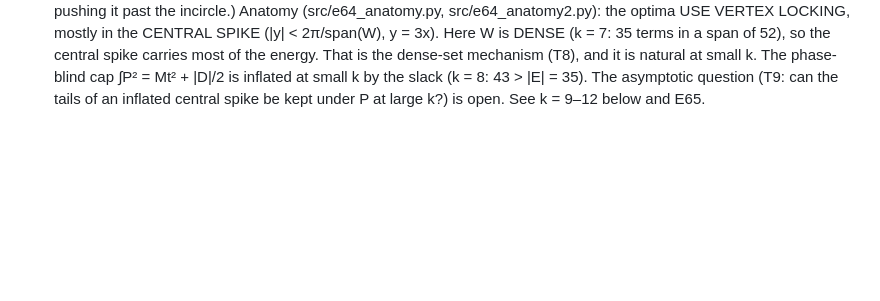
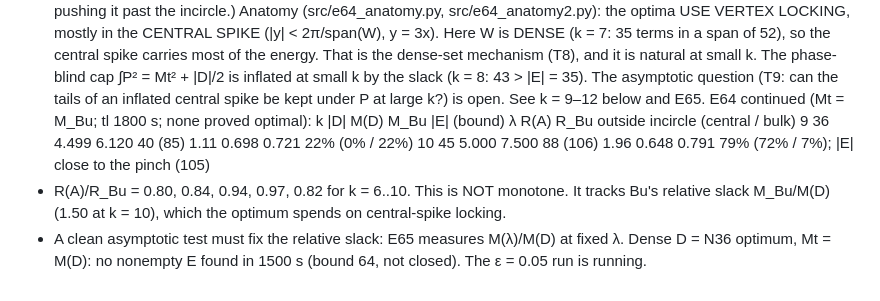
Before and after one commit to aygerix/chowlas-cosine, a Markdown page: .research/EXPERIMENTS.md, the part around the change. GitHub-like rendering; blank space fills up the shorter version.

Commit message:
E64 k=9,10 and dense N36; T-dense math agent brief; STATE running-now
Co-Authored-By: Claude Opus 5.5 <noreply@anthropic.com>

```diff
--- a/.research/EXPERIMENTS.md
+++ b/.research/EXPERIMENTS.md
@@ -811,3 +811,11 @@ the energy. That is the dense-set mechanism (T8), and it is natural at small k.
 The phase-blind cap ∫P² = Mt² + |D|/2 is inflated at small k by the slack (k = 8: 43 > |E| = 35).
 The asymptotic question (T9: can the tails of an inflated central spike be kept under P at large k?) is open. See
 k = 9–12 below and E65.
+E64 continued (Mt = M_Bu; tl 1800 s; none proved optimal):
+   k   |D|  M(D)    M_Bu    |E| (bound)   λ      R(A)    R_Bu    outside incircle (central / bulk)
+   9   36   4.499   6.120   40 (85)       1.11   0.698   0.721   22% (0% / 22%)
+   10  45   5.000   7.500   88 (106)      1.96   0.648   0.791   79% (72% / 7%); |E| close to the pinch (105)
+- R(A)/R_Bu = 0.80, 0.84, 0.94, 0.97, 0.82 for k = 6..10. This is NOT monotone. It tracks Bu's relative slack
+  M_Bu/M(D) (1.50 at k = 10), which the optimum spends on central-spike locking.
+- A clean asymptotic test must fix the relative slack: E65 measures M(λ)/M(D) at fixed λ.
+Dense D = N36 optimum, Mt = M(D): no nonempty E found in 1500 s (bound 64, not closed). The ε = 0.05 run is running.
```
Also changed, not shown: .research/STATE.md (+8 -1 lines), .research/agents/tdense_brief.md (added, +75 -0 lines).
